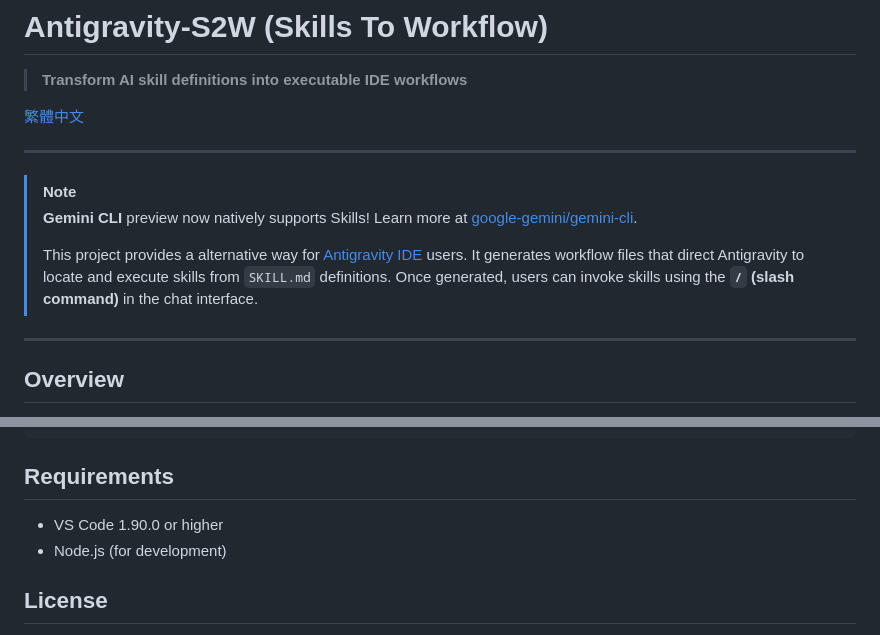
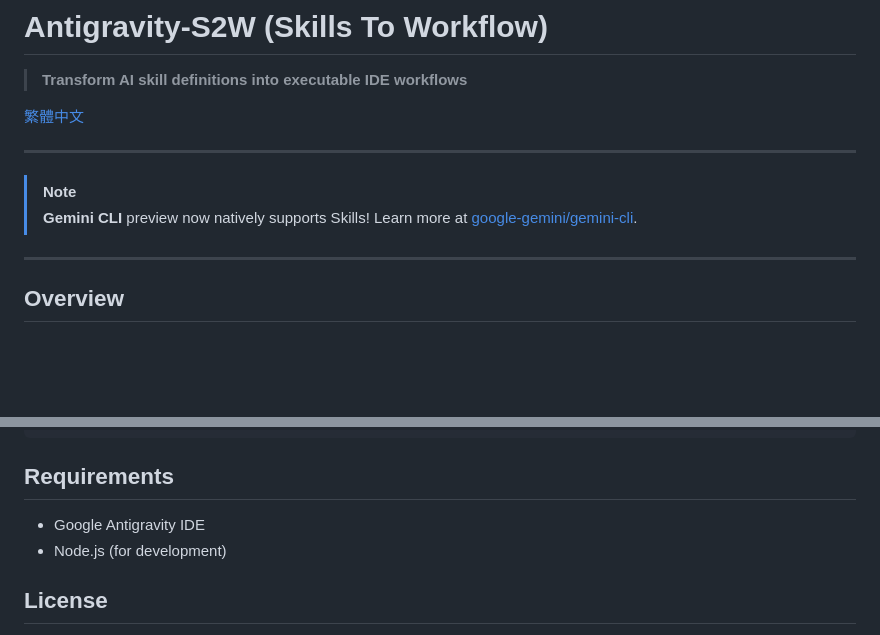
Before and after one commit to DennyNguyen123/Antigravity-S2W, a Markdown page: README.md, 2 parts joined by grey strips. GitHub-like rendering; blank space fills up the shorter version.

```diff
--- a/README.md
+++ b/README.md
@@ -9,7 +9,6 @@
 > [!NOTE]
 > **Gemini CLI** preview now natively supports Skills! Learn more at [google-gemini/gemini-cli](https://github.com/google-gemini/gemini-cli).
 >
-> This project provides a alternative way for [Antigravity IDE](https://antigravity.dev) users. It generates workflow files that direct Antigravity to locate and execute skills from `SKILL.md` definitions. Once generated, users can invoke skills using the **`/` (slash command)** in the chat interface.
 
 ---
 
@@ -172,7 +171,7 @@ Please read and internalize the skill documentation located at:
 
 ## Requirements
 
-- VS Code 1.90.0 or higher
+- Google Antigravity IDE
 - Node.js (for development)
 
 ## License
```
Also changed, not shown: README.zh-TW.md (+2 -4 lines).
